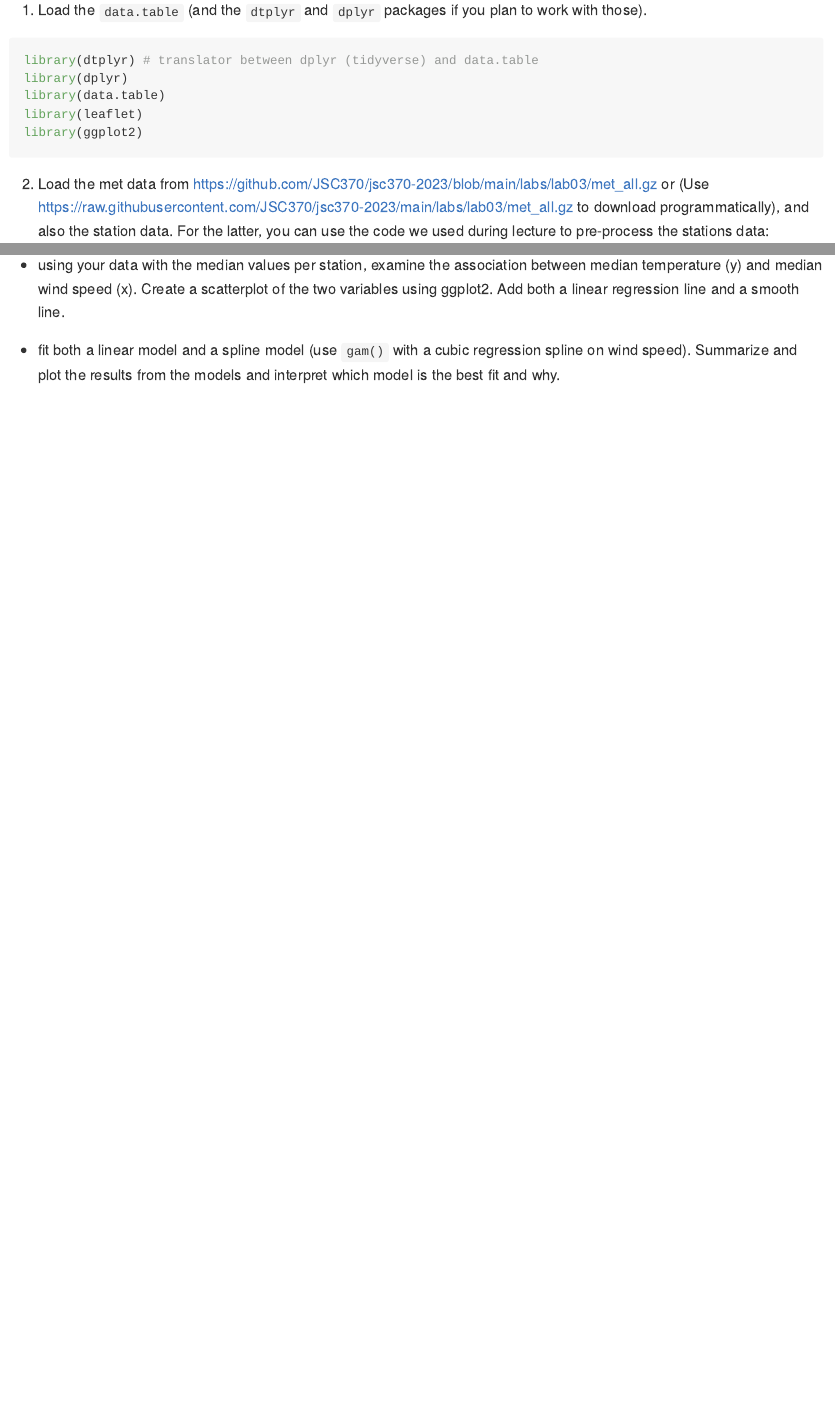
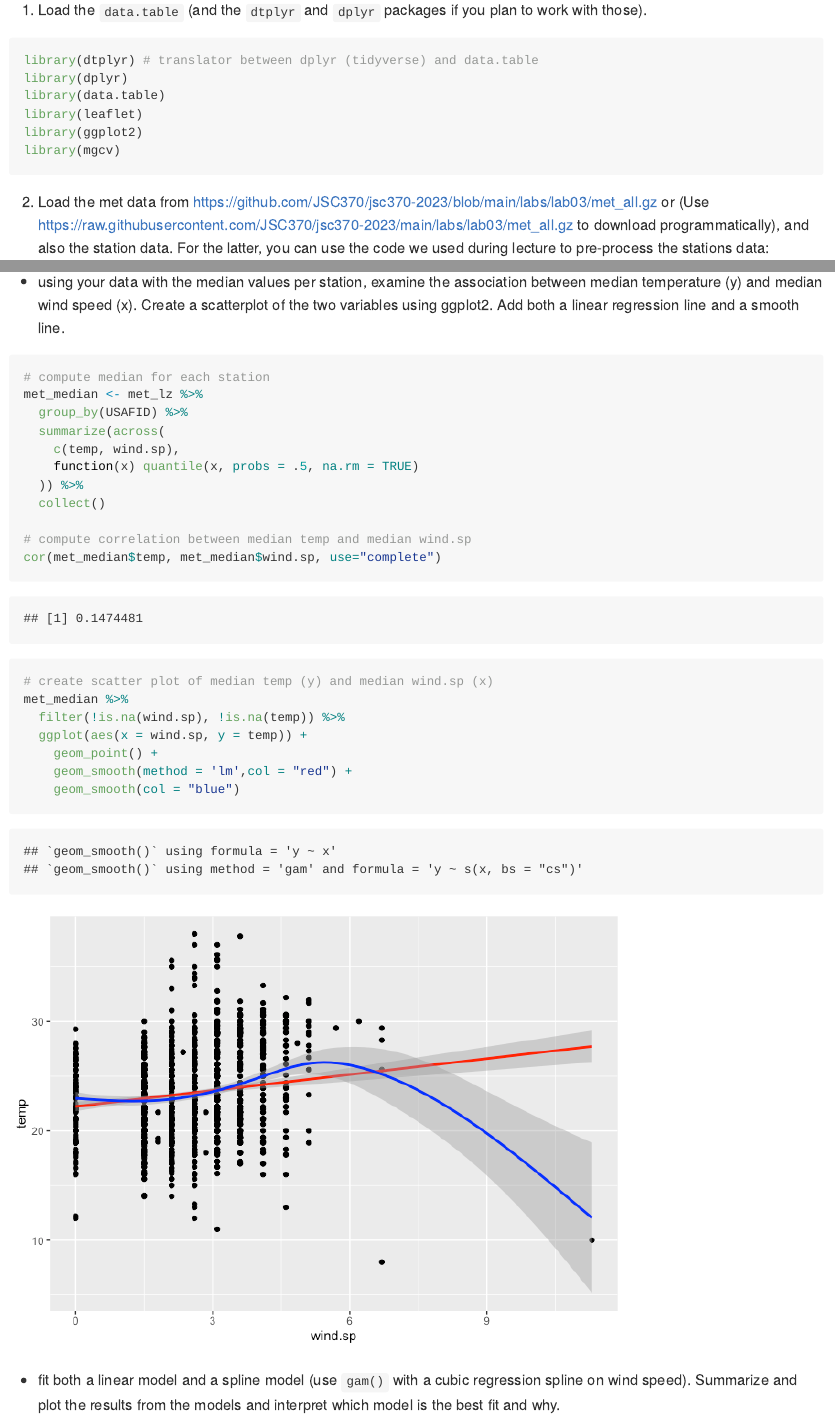
Before and after one commit to Chan-Y/JSC370-Labs, an R Markdown document (Lab5/README.Rmd): the page in a window 1100 px wide, from 1920 px down, and a second part further down, joined at a grey line. The pictures show the output file Lab5/README.md that the author committed with the source, drawn offline in the style of GitHub; long lines of code are wrapped.

Commit message:
L5Q5 FIN

````diff
--- a/Lab5/README.Rmd
+++ b/Lab5/README.Rmd
@@ -87,6 +87,7 @@ library(dplyr)
 library(data.table)
 library(leaflet)
 library(ggplot2)
+library(mgcv)
 ```
 
 2. Load the met data from https://github.com/JSC370/jsc370-2023/blob/main/labs/lab03/met_all.gz or  (Use https://raw.githubusercontent.com/JSC370/jsc370-2023/main/labs/lab03/met_all.gz to download programmatically), and also the station data. For the latter, you can use the code we used during lecture to pre-process the stations data:
@@ -450,3 +451,23 @@ Let's practice running regression models with smooth functions on X. We need the
 
 - using your data with the median values per station, examine the association between median temperature (y) and median wind speed (x). Create a scatterplot of the two variables using ggplot2. Add both a linear regression line and a smooth line.
 
+```{r}
+# compute median for each station
+met_median <- met_lz %>%
+  group_by(USAFID) %>%
+  summarize(across(
+    c(temp, wind.sp),
+    function(x) quantile(x, probs = .5, na.rm = TRUE)
+  )) %>%
+  collect()
+
+# compute correlation between median temp and median wind.sp
+cor(met_median$temp, met_median$wind.sp, use="complete")
+
+# create scatter plot of median temp (y) and median wind.sp (x)
+met_median %>%
+  filter(!is.na(wind.sp), !is.na(temp)) %>%
+  ggplot(aes(x = wind.sp, y = temp)) +
+    geom_point() +
+    geom_smooth(method = 'lm',col = "red") +
+    geom_smooth(col = "blue")
````
Also changed, not shown: Lab5/README.md, Lab5/README_files/figure-gfm/unnamed-chunk-13-1.png (added), Lab5/README_files/figure-gfm/unnamed-chunk-14-1.png (added), Lab5/README_files/figure-gfm/unnamed-chunk-15-1.png (added), README.md, Lab5/README.Rmd (24 more changed lines).
